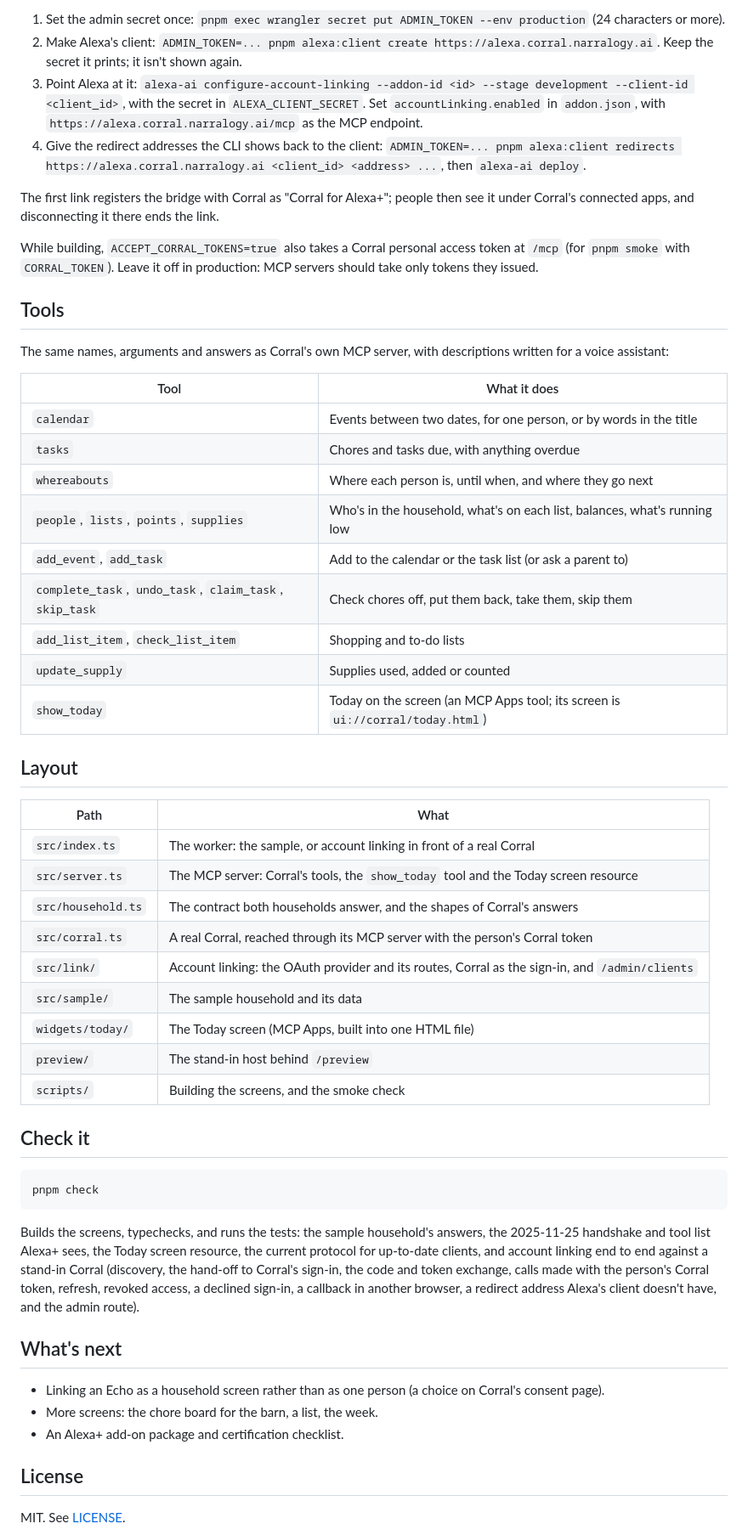
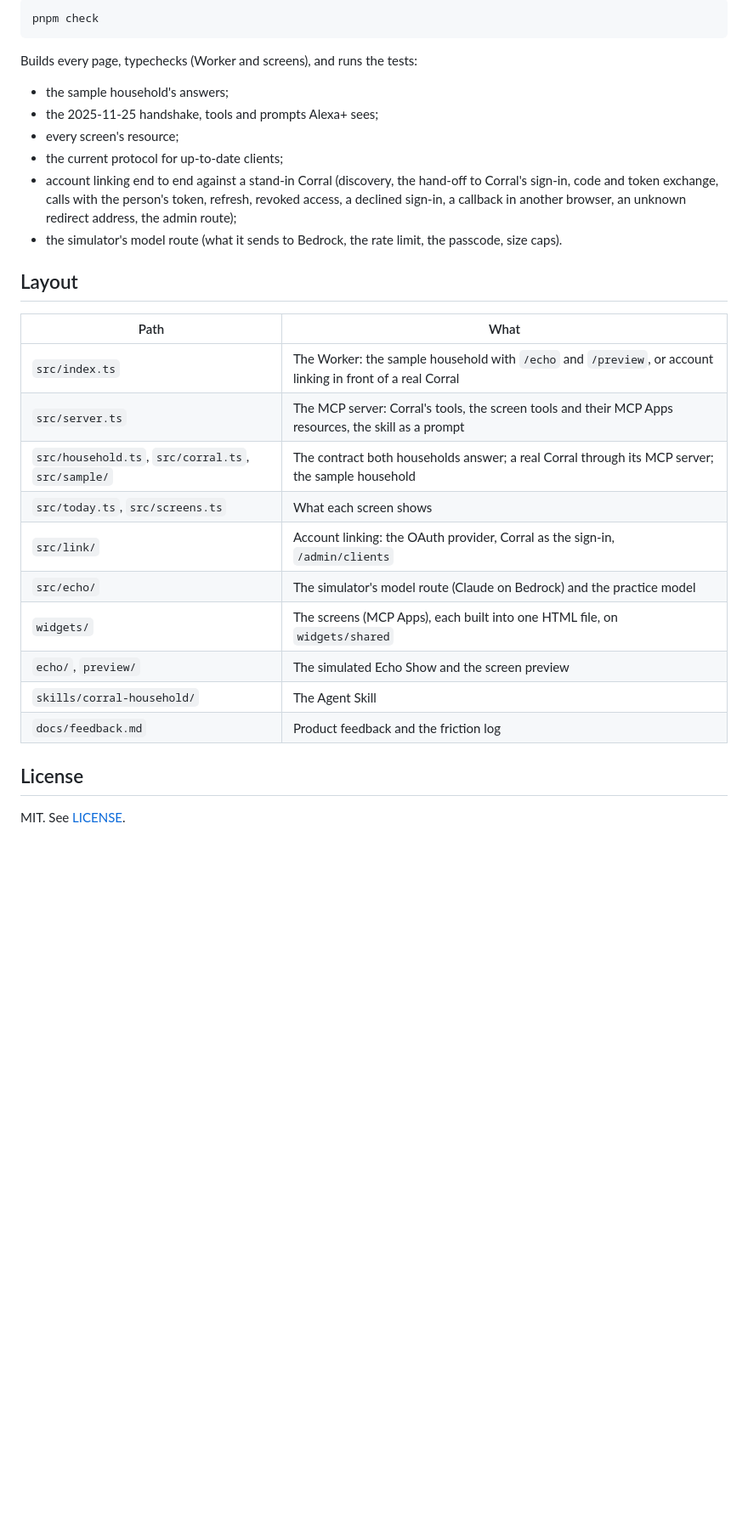
Before and after one commit to NMooreCo/corral-alexa, a Markdown page: README.md, the part around one of its changes. Shown at 85% size. Rendered like a GitHub page; blank space fills up the shorter version.

````diff
--- a/README.md
+++ b/README.md
@@ -69,56 +145,31 @@ Both are Workers custom domains (Cloudflare makes the DNS record and certificate
 
-1. Set the admin secret once: `pnpm exec wrangler secret put ADMIN_TOKEN --env production` (24 characters or more).
-2. Make Alexa's client: `ADMIN_TOKEN=... pnpm alexa:client create https://alexa.corral.narralogy.ai`. Keep the secret it prints; it isn't shown again.
-3. Point Alexa at it: `alexa-ai configure-account-linking --addon-id <id> --stage development --client-id <client_id>`, with the secret in `ALEXA_CLIENT_SECRET`. Set `accountLinking.enabled` in `addon.json`, with `https://alexa.corral.narralogy.ai/mcp` as the MCP endpoint.
-4. Give the redirect addresses the CLI shows back to the client: `ADMIN_TOKEN=... pnpm alexa:client redirects https://alexa.corral.narralogy.ai <client_id> <address> ...`, then `alexa-ai deploy`.
+```bash
+pnpm check
+```
 
-The first link registers the bridge with Corral as "Corral for Alexa+"; people then see it under Corral's connected apps, and disconnecting it there ends the link.
+Builds every page, typechecks (Worker and screens), and runs the tests:
 
-While building, `ACCEPT_CORRAL_TOKENS=true` also takes a Corral personal access token at `/mcp` (for `pnpm smoke` with `CORRAL_TOKEN`). Leave it off in production: MCP servers should take only tokens they issued.
-
-## Tools
-
-The same names, arguments and answers as Corral's own MCP server, with descriptions written for a voice assistant:
-
-| Tool | What it does |
-|---|---|
-| `calendar` | Events between two dates, for one person, or by words in the title |
-| `tasks` | Chores and tasks due, with anything overdue |
-| `whereabouts` | Where each person is, until when, and where they go next |
-| `people`, `lists`, `points`, `supplies` | Who's in the household, what's on each list, balances, what's running low |
-| `add_event`, `add_task` | Add to the calendar or the task list (or ask a parent to) |
-| `complete_task`, `undo_task`, `claim_task`, `skip_task` | Check chores off, put them back, take them, skip them |
-| `add_list_item`, `check_list_item` | Shopping and to-do lists |
-| `update_supply` | Supplies used, added or counted |
-| `show_today` | Today on the screen (an MCP Apps tool; its screen is `ui://corral/today.html`) |
+- the sample household's answers;
+- the 2025-11-25 handshake, tools and prompts Alexa+ sees;
+- every screen's resource;
+- the current protocol for up-to-date clients;
+- account linking end to end against a stand-in Corral (discovery, the hand-off to Corral's sign-in, code and token exchange, calls with the person's token, refresh, revoked access, a declined sign-in, a callback in another browser, an unknown redirect address, the admin route);
+- the simulator's model route (what it sends to Bedrock, the rate limit, the passcode, size caps).
 
 ## Layout
 
 | Path | What |
 |---|---|
-| `src/index.ts` | The worker: the sample, or account linking in front of a real Corral |
-| `src/server.ts` | The MCP server: Corral's tools, the `show_today` tool and the Today screen resource |
-| `src/household.ts` | The contract both households answer, and the shapes of Corral's answers |
-| `src/corral.ts` | A real Corral, reached through its MCP server with the person's Corral token |
-| `src/link/` | Account linking: the OAuth provider and its routes, Corral as the sign-in, and `/admin/clients` |
-| `src/sample/` | The sample household and its data |
-| `widgets/today/` | The Today screen (MCP Apps, built into one HTML file) |
-| `preview/` | The stand-in host behind `/preview` |
-| `scripts/` | Building the screens, and the smoke check |
-
-## Check it
-
-```bash
-pnpm check
-```
-
-Builds the screens, typechecks, and runs the tests: the sample household's answers, the 2025-11-25 handshake and tool list Alexa+ sees, the Today screen resource, the current protocol for up-to-date clients, and account linking end to end against a stand-in Corral (discovery, the hand-off to Corral's sign-in, the code and token exchange, calls made with the person's Corral token, refresh, revoked access, a declined sign-in, a callback in another browser, a redirect address Alexa's client doesn't have, and the admin route).
-
-## What's next
-
-- Linking an Echo as a household screen rather than as one person (a choice on Corral's consent page).
-- More screens: the chore board for the barn, a list, the week.
-- An Alexa+ add-on package and certification checklist.
+| `src/index.ts` | The Worker: the sample household with `/echo` and `/preview`, or account linking in front of a real Corral |
+| `src/server.ts` | The MCP server: Corral's tools, the screen tools and their MCP Apps resources, the skill as a prompt |
+| `src/household.ts`, `src/corral.ts`, `src/sample/` | The contract both households answer; a real Corral through its MCP server; the sample household |
+| `src/today.ts`, `src/screens.ts` | What each screen shows |
+| `src/link/` | Account linking: the OAuth provider, Corral as the sign-in, `/admin/clients` |
+| `src/echo/` | The simulator's model route (Claude on Bedrock) and the practice model |
+| `widgets/` | The screens (MCP Apps), each built into one HTML file, on `widgets/shared` |
+| `echo/`, `preview/` | The simulated Echo Show and the screen preview |
+| `skills/corral-household/` | The Agent Skill |
+| `docs/feedback.md` | Product feedback and the friction log |
 
 ## License
 
````
Also changed, not shown: other parts of README.md (+120 -44 lines).
